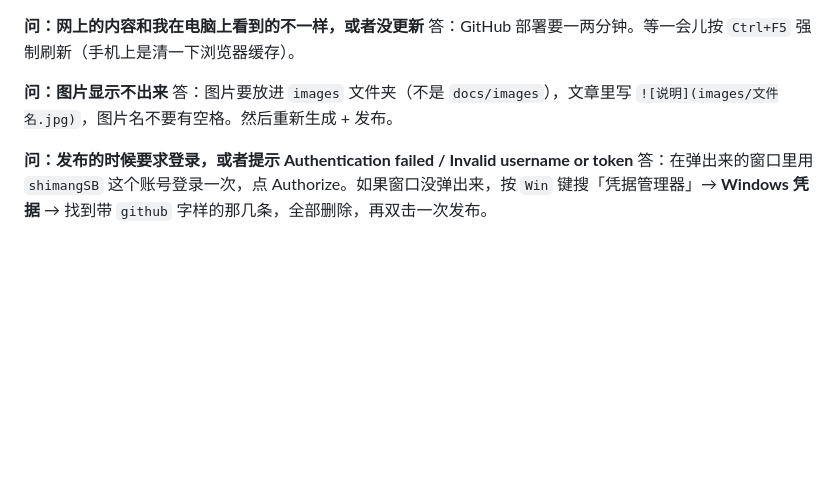
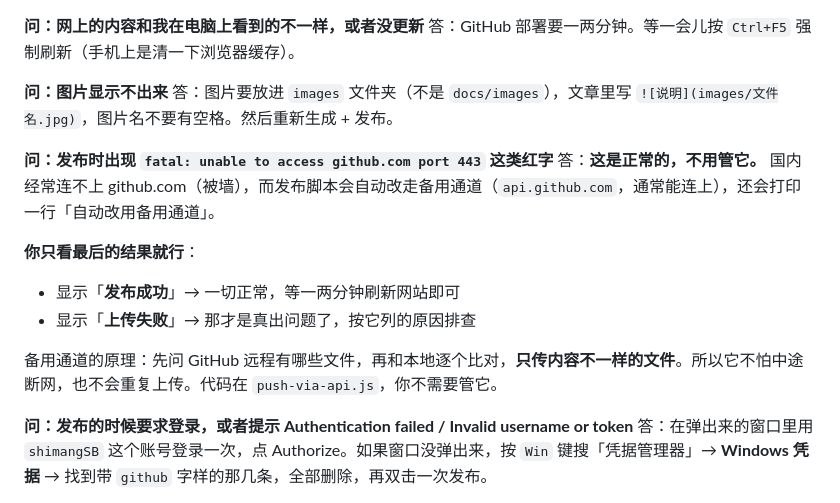
Before and after one commit to shimangSB/xiaoruifan-blog, a Markdown page: 使用说明.md, the part around the change. Rendered like a GitHub page; blank space fills up the shorter version.

Commit message:
更新博客 2026/9/18 20:15:48

```diff
--- a/使用说明.md
+++ b/使用说明.md
@@ -246,6 +246,16 @@ GitHub 在给你的域名申请专属证书之前，会先拿一个通用的 `*.
 **问：图片显示不出来**
 答：图片要放进 `images` 文件夹（不是 `docs/images`），文章里写 `![说明](images/文件名.jpg)`，图片名不要有空格。然后重新生成 + 发布。
 
+**问：发布时出现 `fatal: unable to access github.com port 443` 这类红字**
+答：**这是正常的，不用管它。** 国内经常连不上 github.com（被墙），而发布脚本会自动改走备用通道（`api.github.com`，通常能连上），还会打印一行「自动改用备用通道」。
+
+**你只看最后的结果就行**：
+
+- 显示「**发布成功**」→ 一切正常，等一两分钟刷新网站即可
+- 显示「**上传失败**」→ 那才是真出问题了，按它列的原因排查
+
+备用通道的原理：先问 GitHub 远程有哪些文件，再和本地逐个比对，**只传内容不一样的文件**。所以它不怕中途断网，也不会重复上传。代码在 `push-via-api.js`，你不需要管它。
+
 **问：发布的时候要求登录，或者提示 Authentication failed / Invalid username or token**
 答：在弹出来的窗口里用 `shimangSB` 这个账号登录一次，点 Authorize。如果窗口没弹出来，按 `Win` 键搜「凭据管理器」→ **Windows 凭据** → 找到带 `github` 字样的那几条，全部删除，再双击一次发布。
 
```
